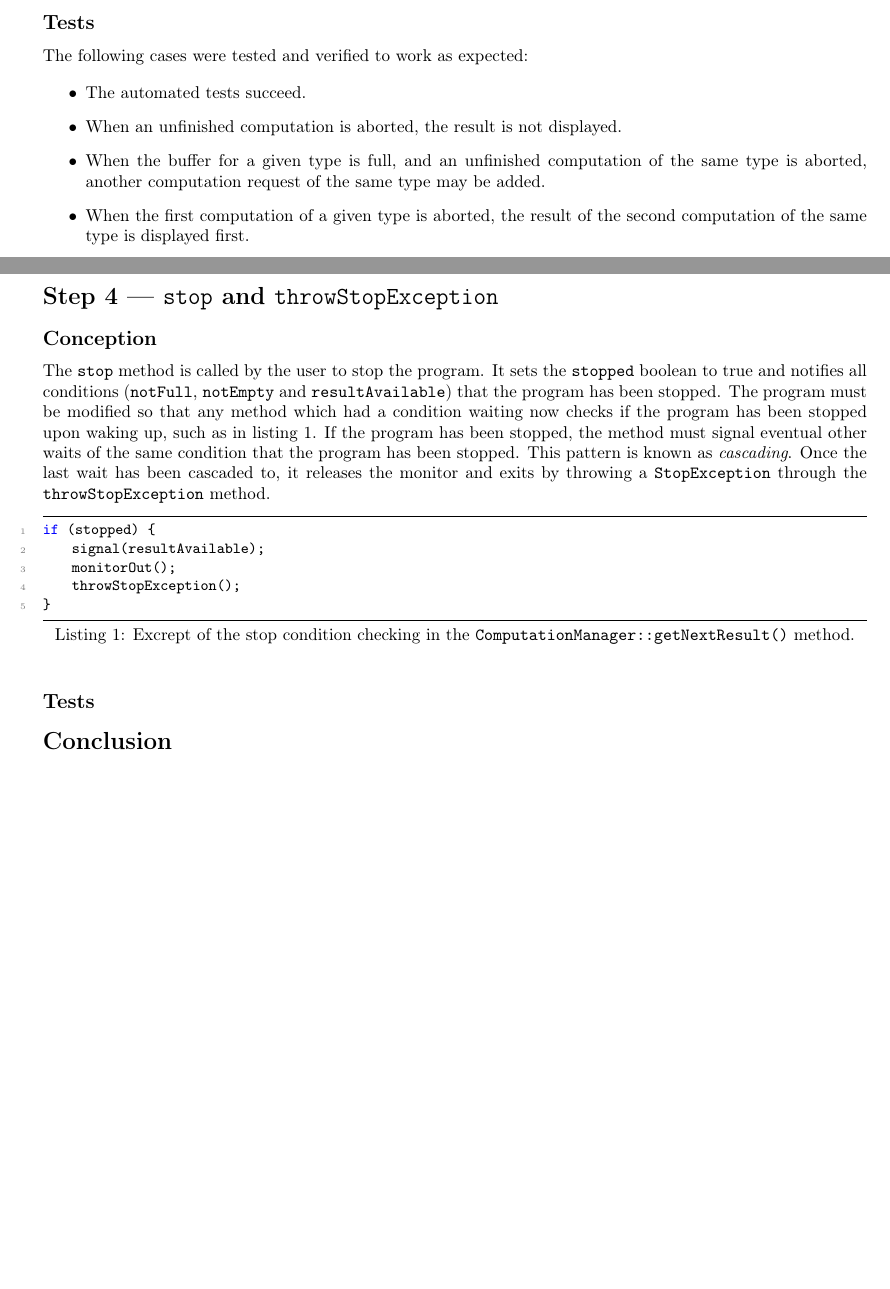
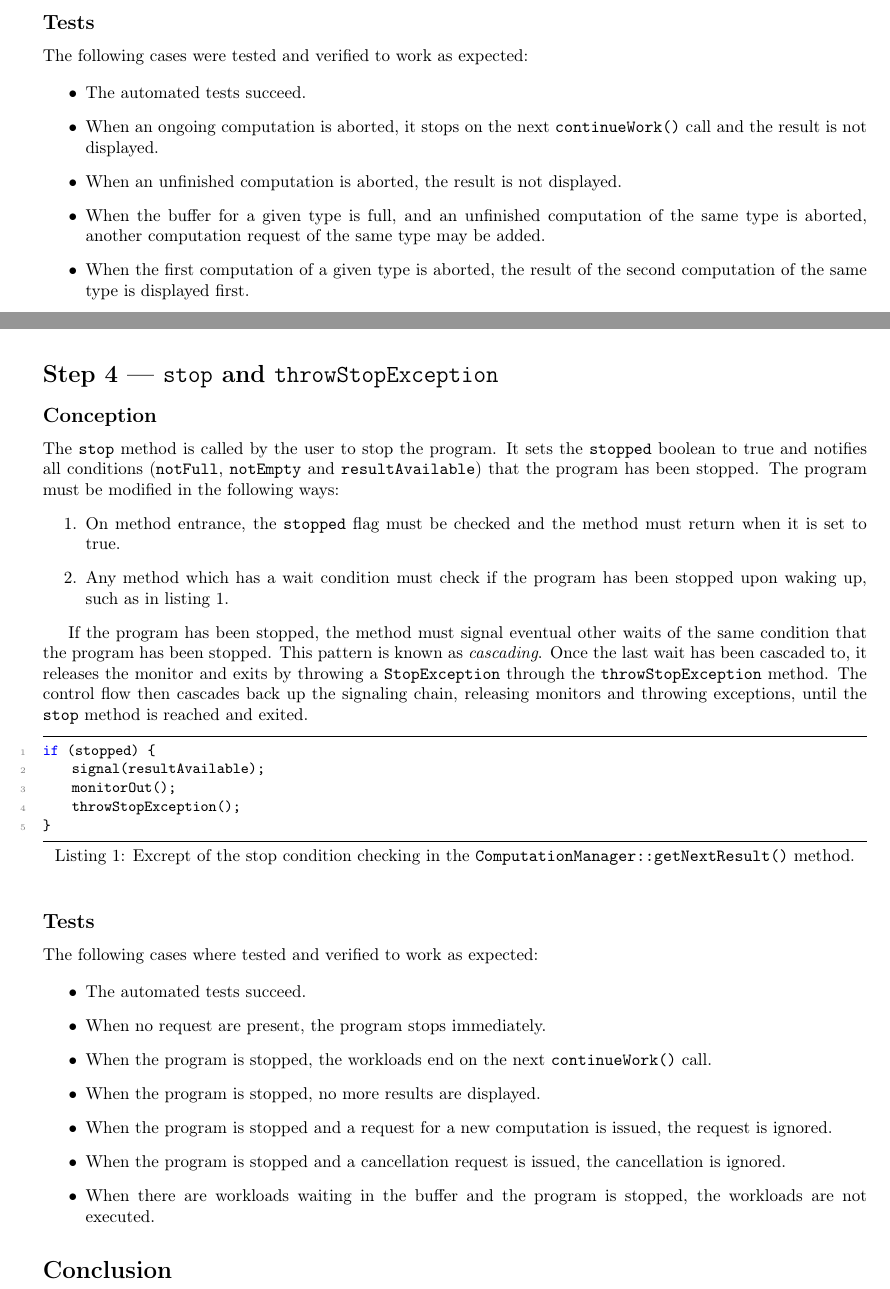
Before and after one commit to a-mango/pco23-lab06, a LaTeX document (rapport.tex): two parts of pages 2 and 3 of 3, joined at a grey line, cut so that both start at the same text, the shorter picture padded with empty space. Compiled offline with pdfLaTeX.

Commit message:
doc: part 4 tests

```diff
--- a/rapport.tex
+++ b/rapport.tex
@@ -141,6 +141,7 @@
 
     \begin{itemize}
         \item The automated tests succeed.
+        \item When an ongoing computation is aborted, it stops on the next \texttt{continueWork()} call and the result is not displayed.
         \item When an unfinished computation is aborted, the result is not displayed.
         \item When the buffer for a given type is full, and an unfinished computation of the same type is aborted, another computation request of the same type may be added.
         \item When the first computation of a given type is aborted, the result of the second computation of the same type is displayed first.
@@ -156,10 +157,16 @@
 
     The \texttt{stop} method is called by the user to stop the program.
     It sets the \texttt{stopped} boolean to true and notifies all conditions (\texttt{notFull}, \texttt{notEmpty} and \texttt{resultAvailable}) that the program has been stopped.
-    The program must be modified so that any method which had a condition waiting now checks if the program has been stopped upon waking up, such as in listing \ref{lst:1}.
+    The program must be modified in the following ways:
+    \begin{enumerate}
+        \item On method entrance, the \texttt{stopped} flag must be checked and the method must return when it is set to true.
+        \item Any method which has a wait condition must check if the program has been stopped upon waking up, such as in listing \ref{lst:1}.
+    \end{enumerate}
+
     If the program has been stopped, the method must signal eventual other waits of the same condition that the program has been stopped.
     This pattern is known as \textit{cascading}.
     Once the last wait has been cascaded to, it releases the monitor and exits by throwing a \texttt{StopException} through the \texttt{throwStopException} method.
+    The control flow then cascades back up the signaling chain, releasing monitors and throwing exceptions, until the \texttt{stop} method is reached and exited.
 
     \begin{lstlisting}[caption={Excrept of the stop condition checking in the \texttt{ComputationManager::getNextResult()} method.}, captionpos=b, label=lst:1]
 if (stopped) {
@@ -169,8 +176,19 @@ if (stopped) {
 }
     \end{lstlisting}
 
-%    Mention subsequent test upon reentrancy
     \subsection*{Tests}
+
+    The following cases where tested and verified to work as expected:
+
+    \begin{itemize}
+        \item The automated tests succeed.
+        \item When no request are present, the program stops immediately.
+        \item When the program is stopped, the workloads end on the next \texttt{continueWork()} call.
+        \item When the program is stopped, no more results are displayed.
+        \item When the program is stopped and a request for a new computation is issued, the request is ignored.
+        \item When the program is stopped and a cancellation request is issued, the cancellation is ignored.
+        \item When there are workloads waiting in the buffer and the program is stopped, the workloads are not executed.
+    \end{itemize}
 
     \section*{Conclusion}
 
```
